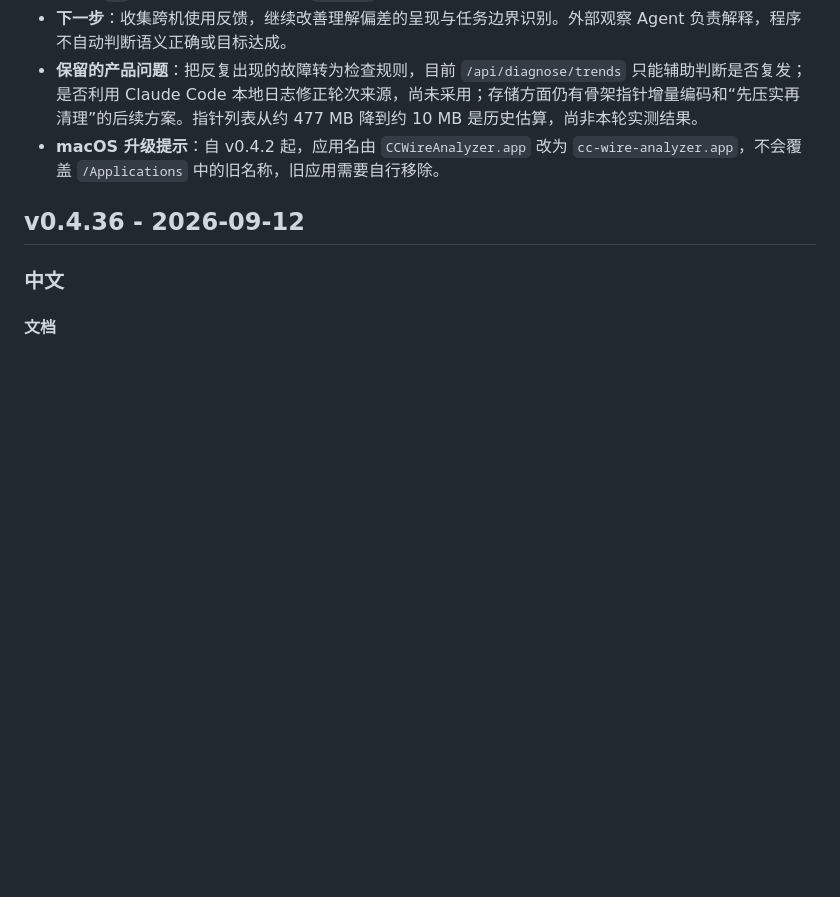
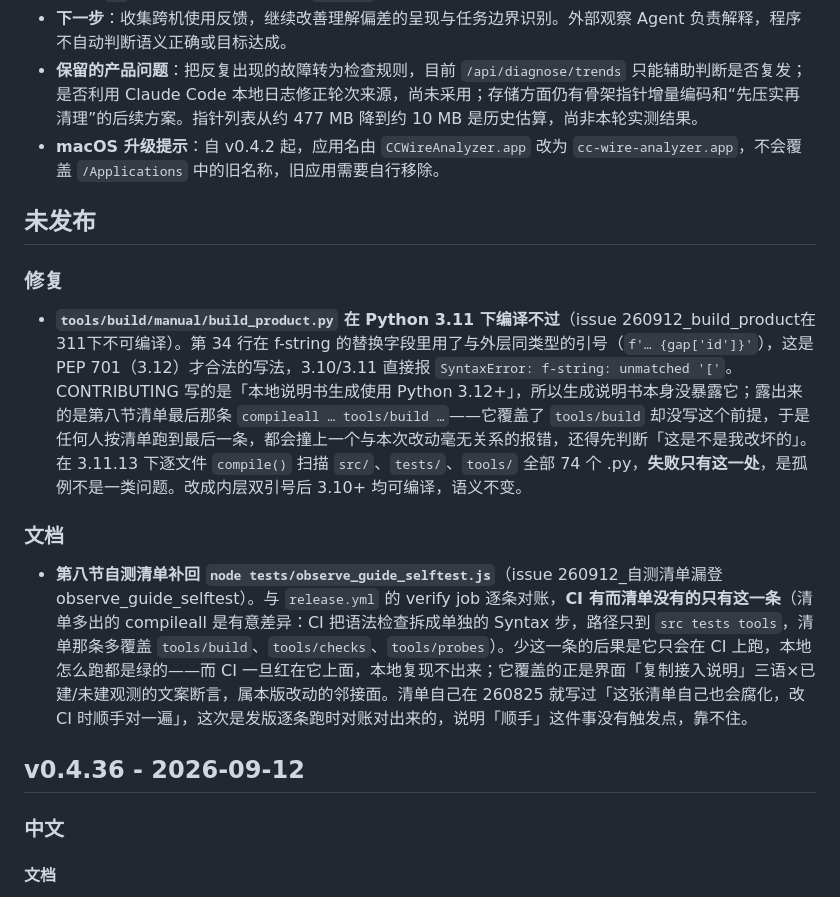
Before and after one commit to FuHehe12/cc-wire-analyzer, a Markdown page: CHANGELOG.md, the part around the change. Rendered like a GitHub page; blank space fills up the shorter version.

Commit message:
chore(changelog): 未发布段记两条（build_product 3.11 编译、自测清单补登）

```diff
--- a/CHANGELOG.md
+++ b/CHANGELOG.md
@@ -11,6 +11,16 @@
 - **下一步**：收集跨机使用反馈，继续改善理解偏差的呈现与任务边界识别。外部观察 Agent 负责解释，程序不自动判断语义正确或目标达成。
 - **保留的产品问题**：把反复出现的故障转为检查规则，目前 `/api/diagnose/trends` 只能辅助判断是否复发；是否利用 Claude Code 本地日志修正轮次来源，尚未采用；存储方面仍有骨架指针增量编码和“先压实再清理”的后续方案。指针列表从约 477 MB 降到约 10 MB 是历史估算，尚非本轮实测结果。
 - **macOS 升级提示**：自 v0.4.2 起，应用名由 `CCWireAnalyzer.app` 改为 `cc-wire-analyzer.app`，不会覆盖 `/Applications` 中的旧名称，旧应用需要自行移除。
+
+## 未发布
+
+### 修复
+
+- **`tools/build/manual/build_product.py` 在 Python 3.11 下编译不过**（issue 260912_build_product在311下不可编译）。第 34 行在 f-string 的替换字段里用了与外层同类型的引号（`f'… {gap['id']}'`），这是 PEP 701（3.12）才合法的写法，3.10/3.11 直接报 `SyntaxError: f-string: unmatched '['`。CONTRIBUTING 写的是「本地说明书生成使用 Python 3.12+」，所以生成说明书本身没暴露它；露出来的是第八节清单最后那条 `compileall … tools/build …`——它覆盖了 `tools/build` 却没写这个前提，于是任何人按清单跑到最后一条，都会撞上一个与本次改动毫无关系的报错，还得先判断「这是不是我改坏的」。在 3.11.13 下逐文件 `compile()` 扫描 `src/`、`tests/`、`tools/` 全部 74 个 .py，**失败只有这一处**，是孤例不是一类问题。改成内层双引号后 3.10+ 均可编译，语义不变。
+
+### 文档
+
+- **第八节自测清单补回 `node tests/observe_guide_selftest.js`**（issue 260912_自测清单漏登observe_guide_selftest）。与 `release.yml` 的 verify job 逐条对账，**CI 有而清单没有的只有这一条**（清单多出的 compileall 是有意差异：CI 把语法检查拆成单独的 Syntax 步，路径只到 `src tests tools`，清单那条多覆盖 `tools/build`、`tools/checks`、`tools/probes`）。少这一条的后果是它只会在 CI 上跑，本地怎么跑都是绿的——而 CI 一旦红在它上面，本地复现不出来；它覆盖的正是界面「复制接入说明」三语×已建/未建观测的文案断言，属本版改动的邻接面。清单自己在 260825 就写过「这张清单自己也会腐化，改 CI 时顺手对一遍」，这次是发版逐条跑时对账对出来的，说明「顺手」这件事没有触发点，靠不住。
 
 ## v0.4.36 - 2026-09-12
 
```
